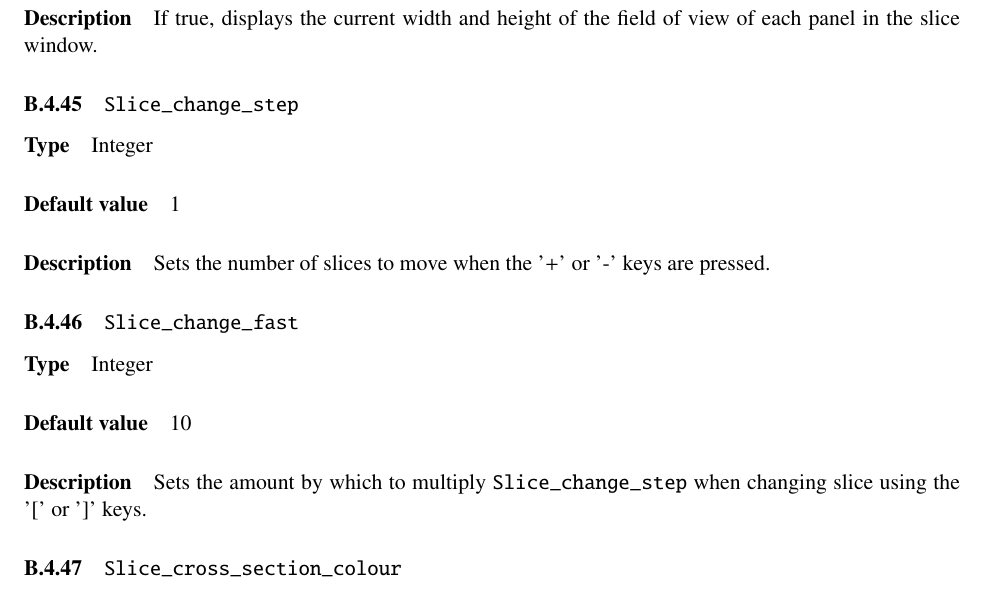
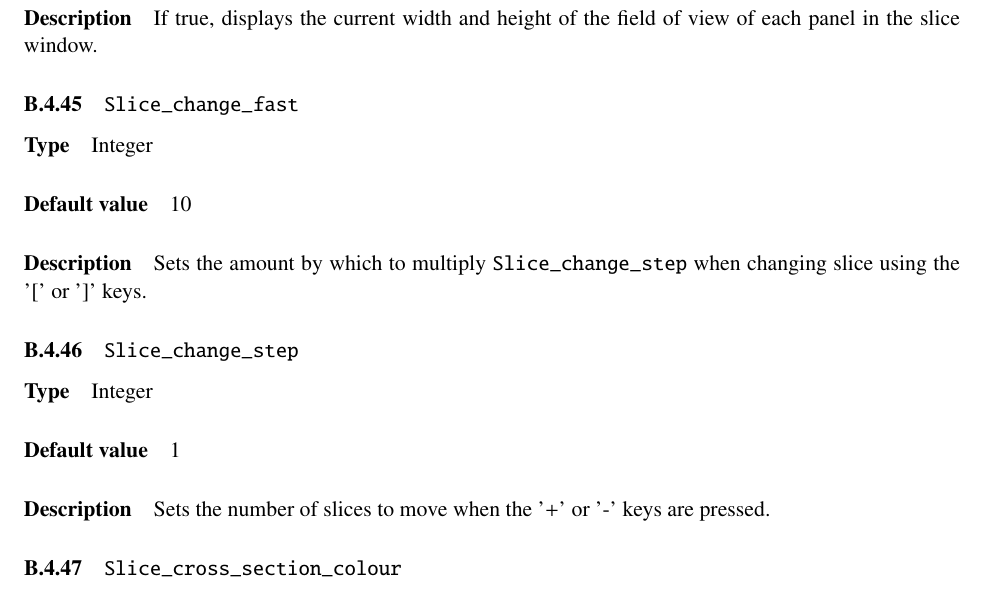
Before and after one commit to BIC-MNI/Display, a LaTeX document (Documentation/Display.tex, which reads Documentation/globals.tex): part of page 62 of 70, cut so that both start at the same text. Compiled offline with pdfLaTeX.

Commit message:
Minor addendum to previous commit.

```diff
--- a/Documentation/globals.tex
+++ b/Documentation/globals.tex
@@ -345,15 +345,15 @@ histogram. In other words, by default we don't consider histogram bins
 {If true, displays the current width and height of the field of view of
   each panel in the slice window.}{}
 
+\globalentry{Slice\_change\_fast}
+{Integer}{10}
+{Sets the amount by which to multiply {\tt Slice\_change\_step} when
+  changing slice using the '[' or ']' keys.}{}
+
 \globalentry{Slice\_change\_step}
 {Integer}{1}
 {Sets the number of slices to move when the '+' or '-' keys are
   pressed.}{}
-
-\globalentry{Slice\_change\_fast}
-{Integer}{10}
-{Sets the amount by which to multiply {\tt Slice\_change\_step} when
-  changing slice using the '[' or ']' keys.}{}
 
 \globalentry{Slice\_cross\_section\_colour}
 {Colour}{GREEN}
```
Also changed, not shown: 2 other files.
